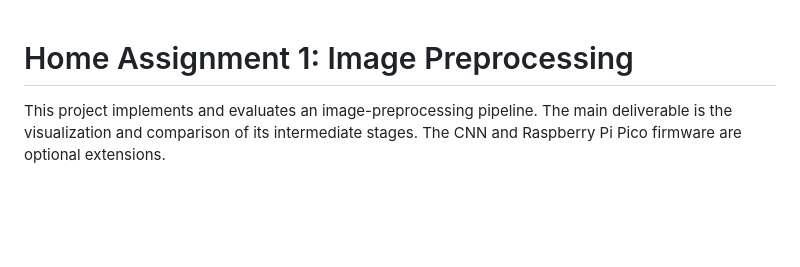
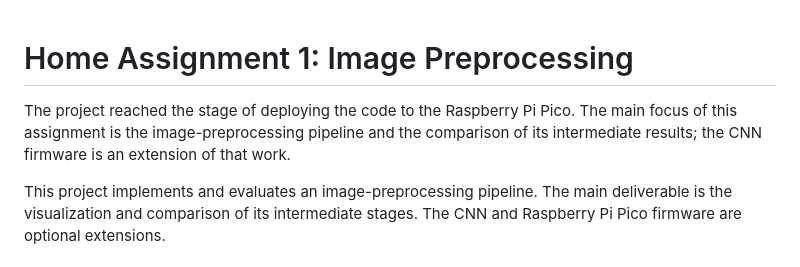
Before and after one commit to taltech-eailab-courses/ias0360-home-assignment-1-submission-2026, a Markdown page: README.md, the part around the change. Rendered like a GitHub page; blank space fills up the shorter version.

Commit message:
README Modifications structure

```diff
--- a/README.md
+++ b/README.md
@@ -1,4 +1,6 @@
 # Home Assignment 1: Image Preprocessing
+
+The project reached the stage of deploying the code to the Raspberry Pi Pico. The main focus of this assignment is the image-preprocessing pipeline and the comparison of its intermediate results; the CNN firmware is an extension of that work.
 
 This project implements and evaluates an image-preprocessing pipeline. The main deliverable is the visualization and comparison of its intermediate stages. The CNN and Raspberry Pi Pico firmware are optional extensions.
 
```
